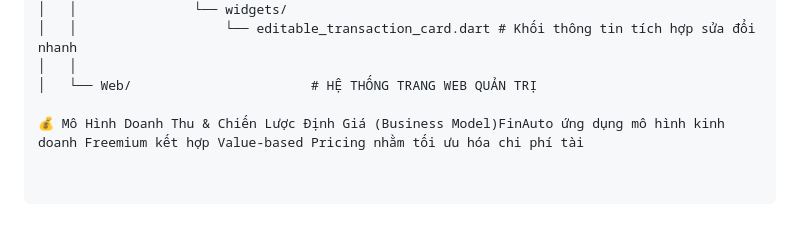
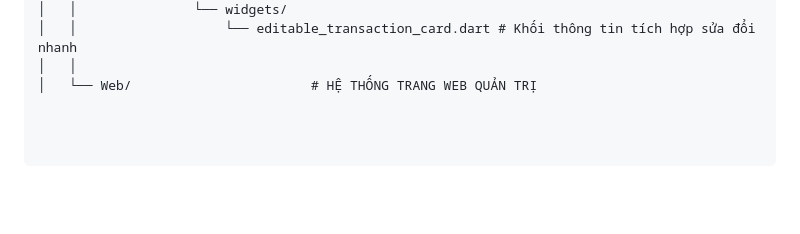
Before and after one commit to quochuy130725/Vikeso-Cash-Flow-Assistant-app, a Markdown page: README.md, the part around the change. Drawn GitHub-style; blank space fills up the shorter version.

```diff
--- a/README.md
+++ b/README.md
@@ -80,5 +80,3 @@ finauto-Cash-Flow-Assistant-app/
 │   │                   └── editable_transaction_card.dart # Khối thông tin tích hợp sửa đổi nhanh
 │   │
 │   └── Web/                       # HỆ THỐNG TRANG WEB QUẢN TRỊ
-
-💰 Mô Hình Doanh Thu & Chiến Lược Định Giá (Business Model)FinAuto ứng dụng mô hình kinh doanh Freemium kết hợp Value-based Pricing nhằm tối ưu hóa chi phí tài
```
